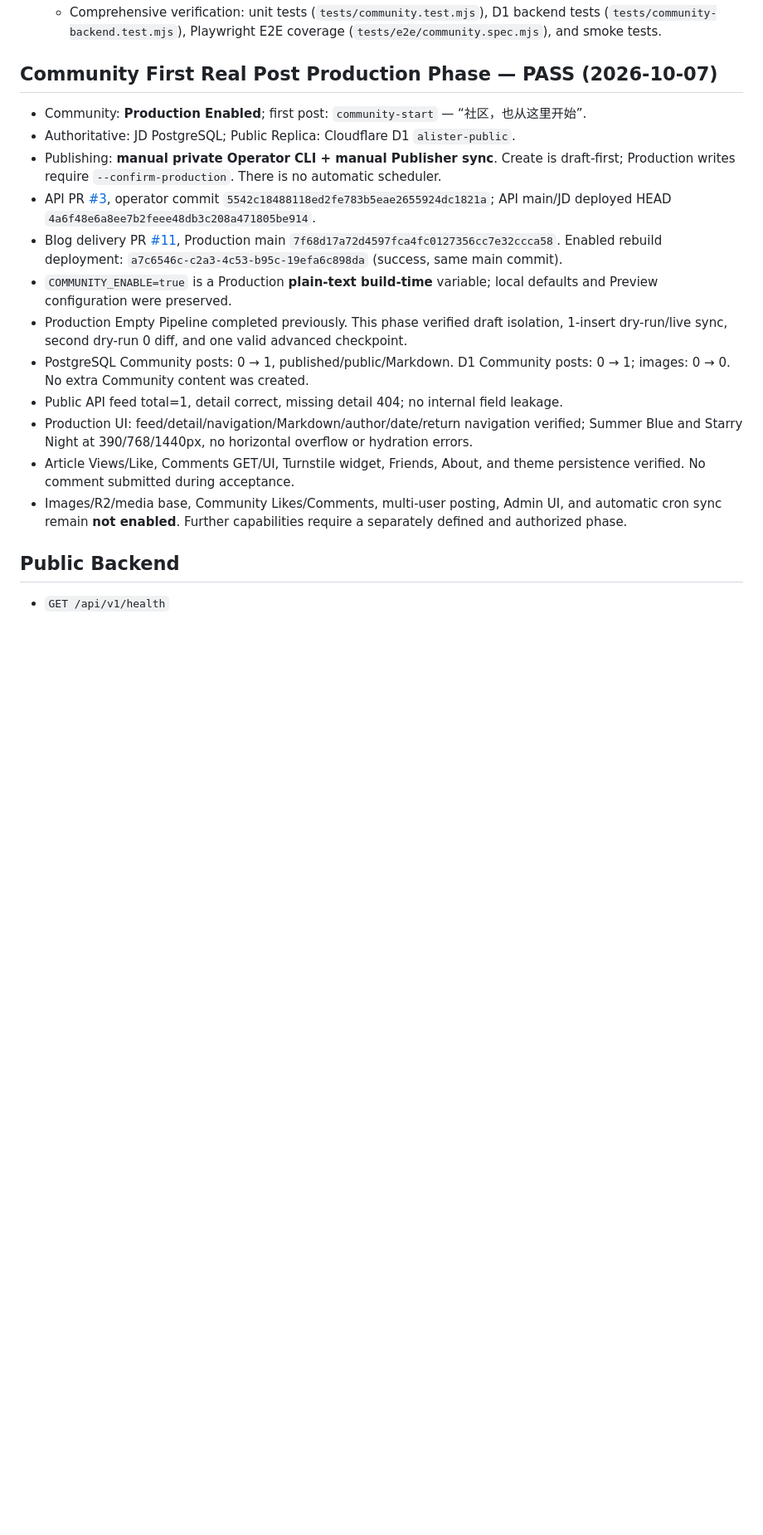
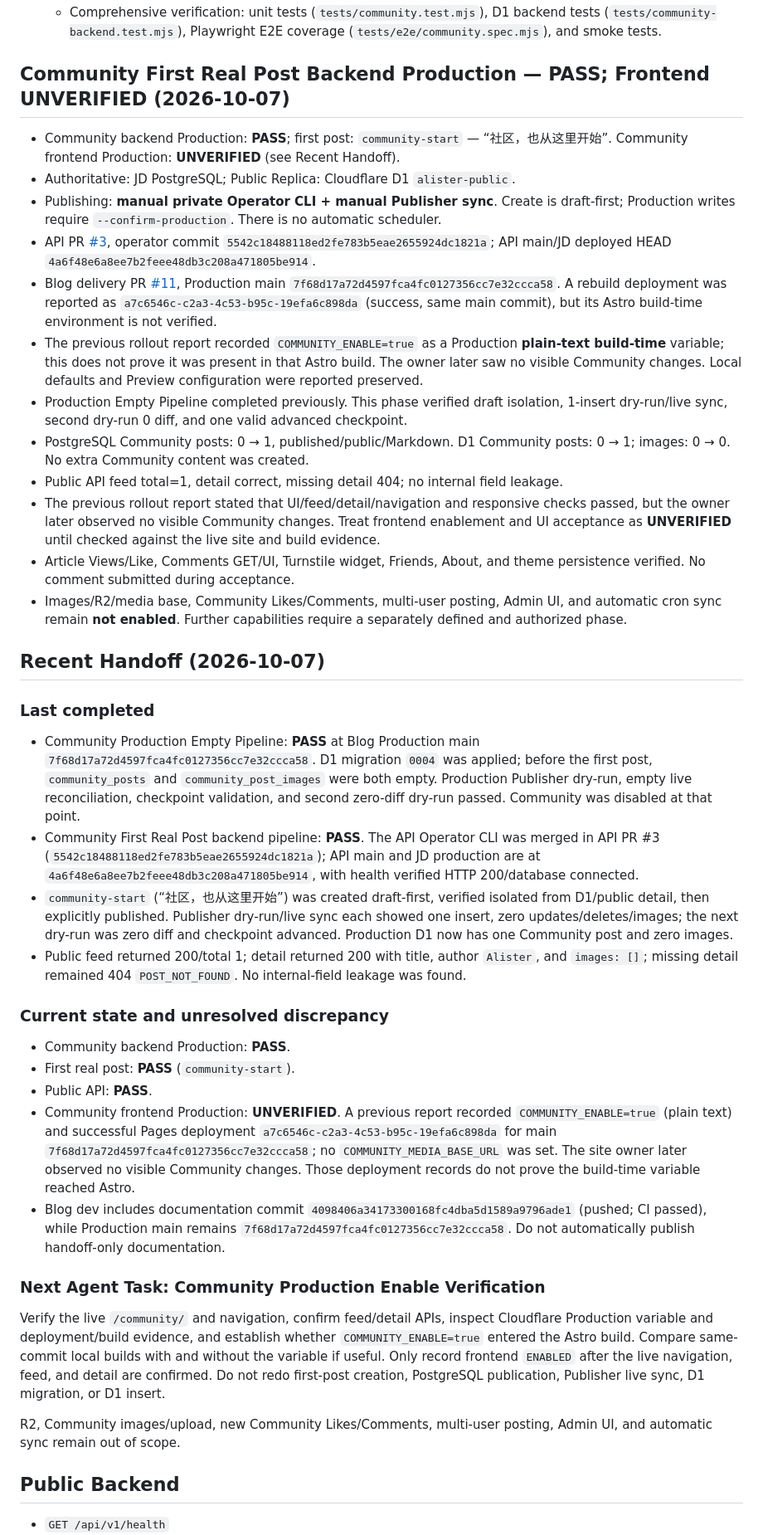
Before and after one commit to asterShining/alister-blog, a Markdown page: docs/project-status.md, the part around one of its changes. Shown at 83% size. GitHub-like rendering; blank space fills up the shorter version.

Commit message:
docs: clarify community production handoff

```diff
--- a/docs/project-status.md
+++ b/docs/project-status.md
@@ -43,20 +43,43 @@
   - `public/_routes.json` configured for `/community/*` Functions handling while preserving static caching for `/community/` and `/community/post/`.
   - Comprehensive verification: unit tests (`tests/community.test.mjs`), D1 backend tests (`tests/community-backend.test.mjs`), Playwright E2E coverage (`tests/e2e/community.spec.mjs`), and smoke tests.
 
-## Community First Real Post Production Phase — PASS (2026-10-07)
+## Community First Real Post Backend Production — PASS; Frontend UNVERIFIED (2026-10-07)
 
-- Community: **Production Enabled**; first post: `community-start` — “社区，也从这里开始”.
+- Community backend Production: **PASS**; first post: `community-start` — “社区，也从这里开始”. Community frontend Production: **UNVERIFIED** (see Recent Handoff).
 - Authoritative: JD PostgreSQL; Public Replica: Cloudflare D1 `alister-public`.
 - Publishing: **manual private Operator CLI + manual Publisher sync**. Create is draft-first; Production writes require `--confirm-production`. There is no automatic scheduler.
 - API PR [#3](https://github.com/asterShining/alister-api/pull/3), operator commit `5542c18488118ed2fe783b5eae2655924dc1821a`; API main/JD deployed HEAD `4a6f48e6a8ee7b2feee48db3c208a471805be914`.
-- Blog delivery PR [#11](https://github.com/asterShining/alister-blog/pull/11), Production main `7f68d17a72d4597fca4fc0127356cc7e32ccca58`. Enabled rebuild deployment: `a7c6546c-c2a3-4c53-b95c-19efa6c898da` (success, same main commit).
-- `COMMUNITY_ENABLE=true` is a Production **plain-text build-time** variable; local defaults and Preview configuration were preserved.
+- Blog delivery PR [#11](https://github.com/asterShining/alister-blog/pull/11), Production main `7f68d17a72d4597fca4fc0127356cc7e32ccca58`. A rebuild deployment was reported as `a7c6546c-c2a3-4c53-b95c-19efa6c898da` (success, same main commit), but its Astro build-time environment is not verified.
+- The previous rollout report recorded `COMMUNITY_ENABLE=true` as a Production **plain-text build-time** variable; this does not prove it was present in that Astro build. The owner later saw no visible Community changes. Local defaults and Preview configuration were reported preserved.
 - Production Empty Pipeline completed previously. This phase verified draft isolation, 1-insert dry-run/live sync, second dry-run 0 diff, and one valid advanced checkpoint.
 - PostgreSQL Community posts: 0 → 1, published/public/Markdown. D1 Community posts: 0 → 1; images: 0 → 0. No extra Community content was created.
 - Public API feed total=1, detail correct, missing detail 404; no internal field leakage.
-- Production UI: feed/detail/navigation/Markdown/author/date/return navigation verified; Summer Blue and Starry Night at 390/768/1440px, no horizontal overflow or hydration errors.
+- The previous rollout report stated that UI/feed/detail/navigation and responsive checks passed, but the owner later observed no visible Community changes. Treat frontend enablement and UI acceptance as **UNVERIFIED** until checked against the live site and build evidence.
 - Article Views/Like, Comments GET/UI, Turnstile widget, Friends, About, and theme persistence verified. No comment submitted during acceptance.
 - Images/R2/media base, Community Likes/Comments, multi-user posting, Admin UI, and automatic cron sync remain **not enabled**. Further capabilities require a separately defined and authorized phase.
+
+## Recent Handoff (2026-10-07)
+
+### Last completed
+
+- Community Production Empty Pipeline: **PASS** at Blog Production main `7f68d17a72d4597fca4fc0127356cc7e32ccca58`. D1 migration `0004` was applied; before the first post, `community_posts` and `community_post_images` were both empty. Production Publisher dry-run, empty live reconciliation, checkpoint validation, and second zero-diff dry-run passed. Community was disabled at that point.
+- Community First Real Post backend pipeline: **PASS**. The API Operator CLI was merged in API PR #3 (`5542c18488118ed2fe783b5eae2655924dc1821a`); API main and JD production are at `4a6f48e6a8ee7b2feee48db3c208a471805be914`, with health verified HTTP 200/database connected.
+- `community-start` (“社区，也从这里开始”) was created draft-first, verified isolated from D1/public detail, then explicitly published. Publisher dry-run/live sync each showed one insert, zero updates/deletes/images; the next dry-run was zero diff and checkpoint advanced. Production D1 now has one Community post and zero images.
+- Public feed returned 200/total 1; detail returned 200 with title, author `Alister`, and `images: []`; missing detail remained 404 `POST_NOT_FOUND`. No internal-field leakage was found.
+
+### Current state and unresolved discrepancy
+
+- Community backend Production: **PASS**.
+- First real post: **PASS** (`community-start`).
+- Public API: **PASS**.
+- Community frontend Production: **UNVERIFIED**. A previous report recorded `COMMUNITY_ENABLE=true` (plain text) and successful Pages deployment `a7c6546c-c2a3-4c53-b95c-19efa6c898da` for main `7f68d17a72d4597fca4fc0127356cc7e32ccca58`; no `COMMUNITY_MEDIA_BASE_URL` was set. The site owner later observed no visible Community changes. Those deployment records do not prove the build-time variable reached Astro.
+- Blog dev includes documentation commit `4098406a34173300168fc4dba5d1589a9796ade1` (pushed; CI passed), while Production main remains `7f68d17a72d4597fca4fc0127356cc7e32ccca58`. Do not automatically publish handoff-only documentation.
+
+### Next Agent Task: Community Production Enable Verification
+
+Verify the live `/community/` and navigation, confirm feed/detail APIs, inspect Cloudflare Production variable and deployment/build evidence, and establish whether `COMMUNITY_ENABLE=true` entered the Astro build. Compare same-commit local builds with and without the variable if useful. Only record frontend `ENABLED` after the live navigation, feed, and detail are confirmed. Do not redo first-post creation, PostgreSQL publication, Publisher live sync, D1 migration, or D1 insert.
+
+R2, Community images/upload, new Community Likes/Comments, multi-user posting, Admin UI, and automatic sync remain out of scope.
 
 ## Public Backend
 
```
Also changed, not shown: other parts of docs/project-status.md (+1 -1 lines), AGENTS.md (+9 -1 lines).
